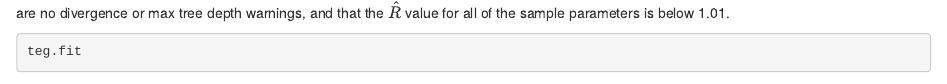
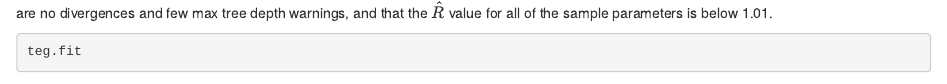
Before and after one commit to pourzanj/StanCon2018_Coag, an R Markdown document (Coag_StanCon2018_Helsinki.Rmd): the page in a window 1100 px wide, from 10970 px down. Rendered offline with R 4.5, knitr and Pandoc, with nearby package versions; code that draws random numbers runs with fixed seeds of ours; some code elsewhere in the file could not run offline.

Commit message:
compelted all revisions

````diff
--- a/Coag_StanCon2018_Helsinki.Rmd
+++ b/Coag_StanCon2018_Helsinki.Rmd
@@ -446,7 +446,7 @@ teg.fit <- sampling(teg.stan.model, chains = 4, iter = 1000, data = dat,
 
 ```
 
-Once our model is fit we make sure to check our MCMC diagnostics, to ensure the integrity of our samples. In particular we make sure that there are no divergence or max tree depth warnings, and that the $\hat{R}$ value for all of the sample parameters is below 1.01.
+Once our model is fit we make sure to check our MCMC diagnostics, to ensure the integrity of our samples. In particular we make sure that there are no divergences and few max tree depth warnings, and that the $\hat{R}$ value for all of the sample parameters is below 1.01.
 
 ```{r}
 teg.fit
````
Also changed, not shown: Coag_StanCon2018_Helsinki.Rmd (2 more changed lines).
